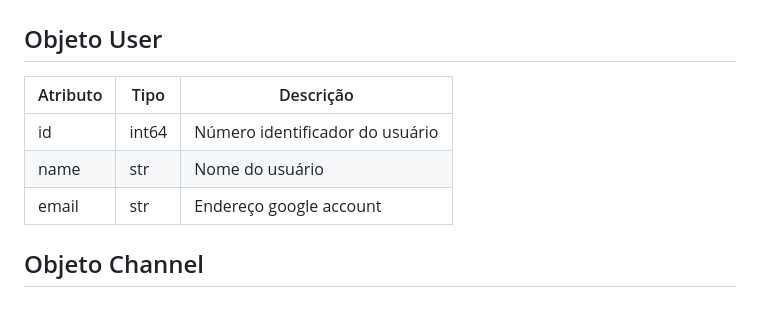
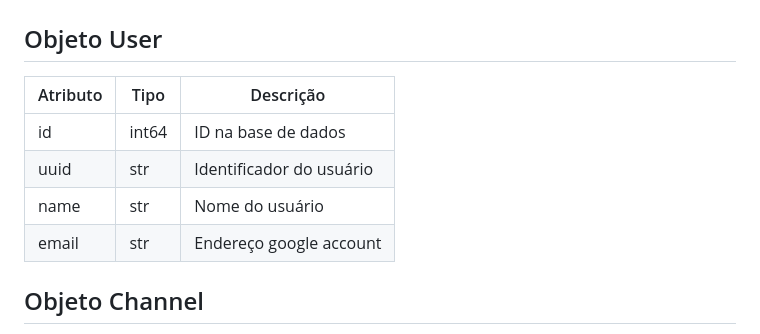
Before and after one commit to ViniciusFM/ChatApp-Server, a Markdown page: README.md, the part around the change. Rendered like a GitHub page; blank space fills up the shorter version.

```diff
--- a/README.md
+++ b/README.md
@@ -2,11 +2,12 @@
 
 ## Objeto User
 
-| Atributo     | Tipo  | Descrição                       |
-|--------------|-------|---------------------------------|
-| id           | int64 | Número identificador do usuário |
-| name         |  str  | Nome do usuário                 |
-| email        |  str  | Endereço google account         |
+| Atributo     | Tipo  | Descrição                 |
+|--------------|-------|---------------------------|
+| id           | int64 | ID na base de dados       |
+| uuid         |  str  | Identificador do usuário  |
+| name         |  str  | Nome do usuário           |
+| email        |  str  | Endereço google account   |
 
 ## Objeto Channel
 
```
